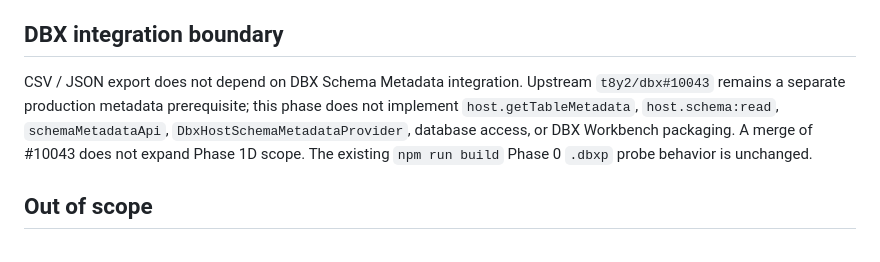
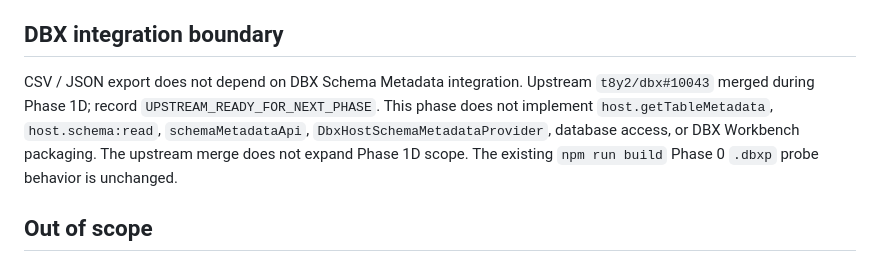
Before and after one commit to 0verme/dbx-plugin-SchemaSeed, a Markdown page: docs/PHASE1D_EXPORT.md, the part around the change. GitHub-like rendering.

```diff
--- a/docs/PHASE1D_EXPORT.md
+++ b/docs/PHASE1D_EXPORT.md
@@ -69,7 +69,7 @@ SQL export is intentionally deferred. A generic `INSERT INTO table VALUES (...)`
 
 ## DBX integration boundary
 
-CSV / JSON export does not depend on DBX Schema Metadata integration. Upstream `t8y2/dbx#10043` remains a separate production metadata prerequisite; this phase does not implement `host.getTableMetadata`, `host.schema:read`, `schemaMetadataApi`, `DbxHostSchemaMetadataProvider`, database access, or DBX Workbench packaging. A merge of #10043 does not expand Phase 1D scope. The existing `npm run build` Phase 0 `.dbxp` probe behavior is unchanged.
+CSV / JSON export does not depend on DBX Schema Metadata integration. Upstream `t8y2/dbx#10043` merged during Phase 1D; record `UPSTREAM_READY_FOR_NEXT_PHASE`. This phase does not implement `host.getTableMetadata`, `host.schema:read`, `schemaMetadataApi`, `DbxHostSchemaMetadataProvider`, database access, or DBX Workbench packaging. The upstream merge does not expand Phase 1D scope. The existing `npm run build` Phase 0 `.dbxp` probe behavior is unchanged.
 
 ## Out of scope
 
```
Also changed, not shown: README.md (+5 -5 lines), docs/ROADMAP.md (+5 -5 lines).
